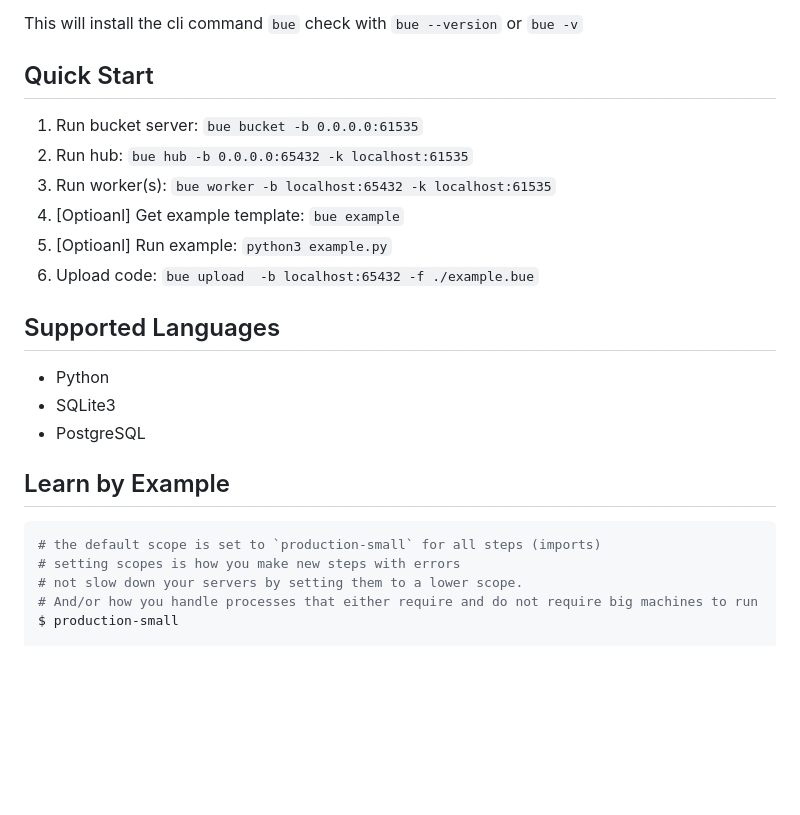
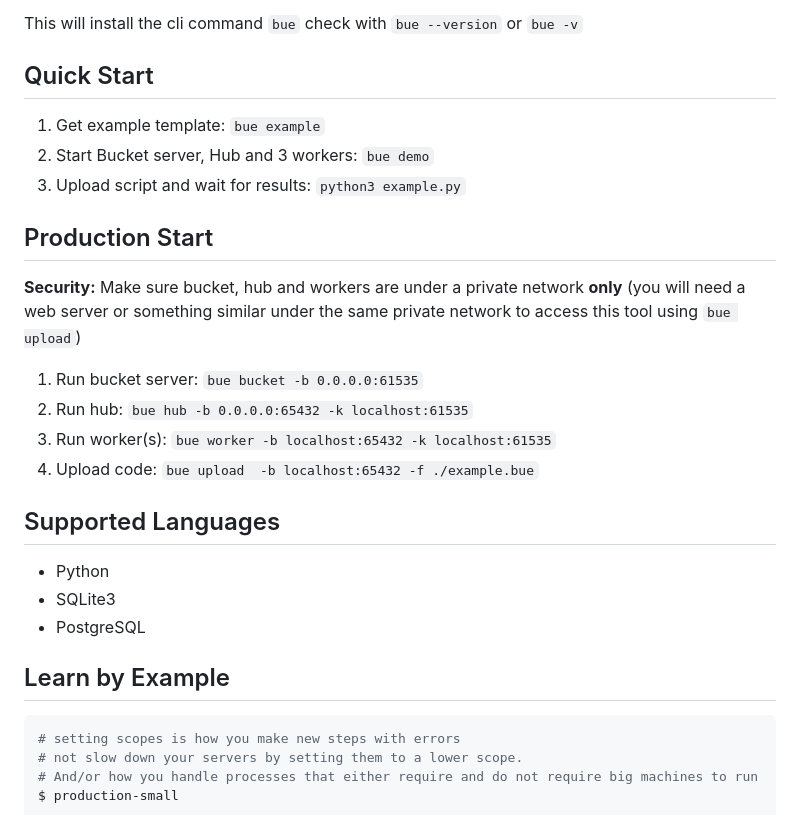
Before and after one commit to daniel-olson-code/buelon, a Markdown page: README.md, the part around the change. Rendered like a GitHub page; blank space fills up the shorter version.

Commit message:
Making REAME.md more clear

````diff
--- a/README.md
+++ b/README.md
@@ -31,12 +31,22 @@ This will install the cli command `bue` check with `bue --version` or `bue -v`
 
 
 ## Quick Start
+1. Get example template: `bue example`
+2. Start Bucket server, Hub and 3 workers: `bue demo`
+3. Upload script and wait for results: `python3 example.py`
+
+## Production Start
+
+**Security:** Make sure bucket, hub and workers are under
+a private network **only**
+(you will need a web server or something similar
+under the same private network
+to access this tool using `bue upload`)
+
 1. Run bucket server: `bue bucket -b 0.0.0.0:61535`
 2. Run hub: `bue hub -b 0.0.0.0:65432 -k localhost:61535`
 3. Run worker(s): `bue worker -b localhost:65432 -k localhost:61535`
-4. [Optioanl] Get example template: `bue example`
-5. [Optioanl] Run example: `python3 example.py`
-6. Upload code: `bue upload  -b localhost:65432 -f ./example.bue`
+4. Upload code: `bue upload  -b localhost:65432 -f ./example.bue`
 
 ## Supported Languages
 - Python
@@ -89,7 +99,6 @@ pipe_name()
 ## Learn by Example
 
 ```python
-# the default scope is set to `production-small` for all steps (imports)
 # setting scopes is how you make new steps with errors
 # not slow down your servers by setting them to a lower scope.
 # And/or how you handle processes that either require and do not require big machines to run
````
